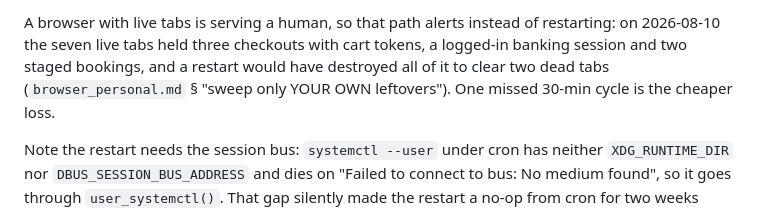
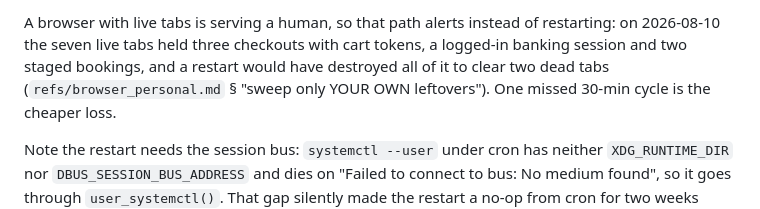
Before and after one commit to vyakunin/visa_bulletin, a Markdown page: .claude/rules/deployment.md, the part around the change. Drawn GitHub-style.

```diff
--- a/.claude/rules/deployment.md
+++ b/.claude/rules/deployment.md
@@ -473,7 +473,7 @@ retries once. Both rungs report passively; kill switch `BULLETIN_CDP_AUTOHEAL=0`
 A browser with live tabs is serving a human, so that path alerts instead of restarting:
 on 2026-08-10 the seven live tabs held three checkouts with cart tokens, a logged-in
 banking session and two staged bookings, and a restart would have destroyed all of it to
-clear two dead tabs (`browser_personal.md` § "sweep only YOUR OWN leftovers"). One missed
+clear two dead tabs (`refs/browser_personal.md` § "sweep only YOUR OWN leftovers"). One missed
 30-min cycle is the cheaper loss.
 
 Note the restart needs the session bus: `systemctl --user` under cron has neither
```
Also changed, not shown: .claude/rules/reddit_campaign_checkup.md (+1 -1 lines).
